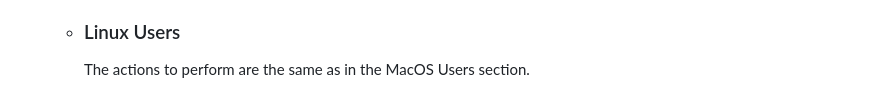
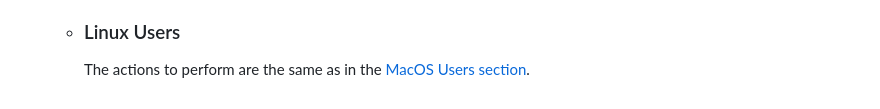
Before and after one commit to giovannidemaria/Polito-FreeRTOS-exploration, a Markdown page: README.md, the part around the change. GitHub-like rendering.

```diff
--- a/README.md
+++ b/README.md
@@ -61,4 +61,4 @@ Repository for the group project: HaclOSsim - Computer Architectures and Operati
   - ### MacOS Users
     Go to FreeRTOSv202212.01/FreeRTOS/\<Folder Name\>/CORTEX_MPS2_QEMU_IAR_GCC/build/gcc and from the terminal digit the command _`make`_. When the running will finish and the system will return the terminal, you will be able to run the demo.
   - ### Linux Users
-    The actions to perform are the same as in the MacOS Users section.
+    The actions to perform are the same as in the [MacOS Users section](#macos-users-2).
```
